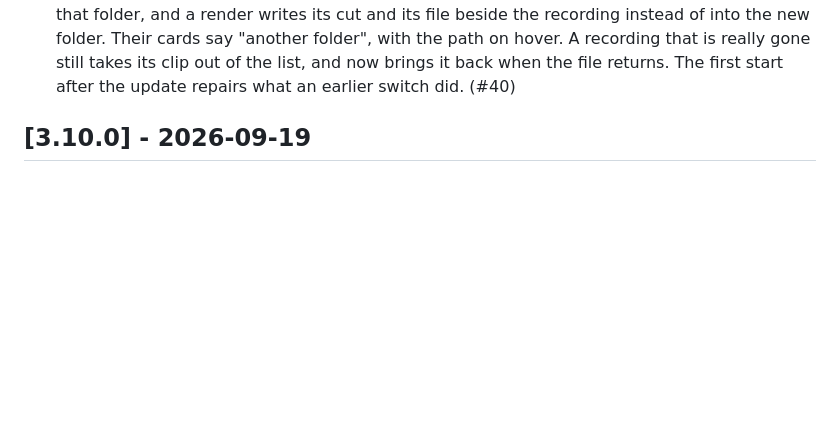
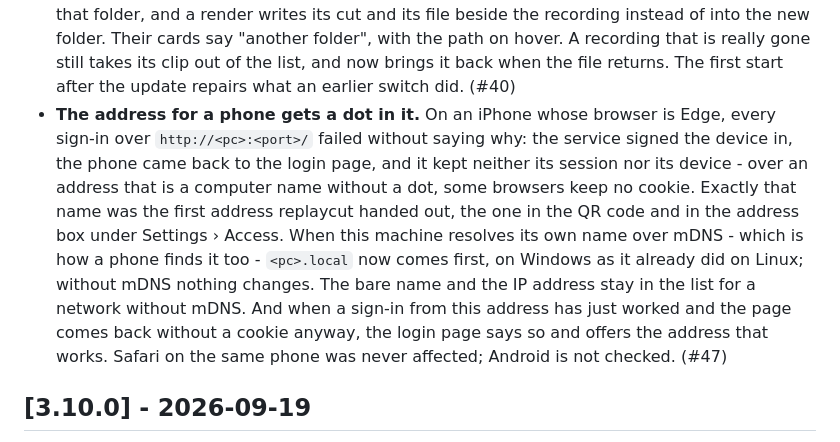
Before and after one commit to KallistoX/replaycut, a Markdown page: CHANGELOG.md, the part around the change. GitHub-like rendering; blank space fills up the shorter version.

Commit message:
Note the address fix in the changelog
Closes #47.

Co-Authored-By: Claude Opus 5 <noreply@anthropic.com>

```diff
--- a/CHANGELOG.md
+++ b/CHANGELOG.md
@@ -27,6 +27,20 @@ contract.
   still takes its clip out of the list, and now brings it back when the file
   returns. The first start after the update repairs what an earlier switch
   did. (#40)
+- **The address for a phone gets a dot in it.** On an iPhone whose browser
+  is Edge, every sign-in over `http://<pc>:<port>/` failed without saying
+  why: the service signed the device in, the phone came back to the login
+  page, and it kept neither its session nor its device - over an address
+  that is a computer name without a dot, some browsers keep no cookie.
+  Exactly that name was the first address replaycut handed out, the one in
+  the QR code and in the address box under Settings › Access. When this
+  machine resolves its own name over mDNS - which is how a phone finds it
+  too - `<pc>.local` now comes first, on Windows as it already did on
+  Linux; without mDNS nothing changes. The bare name and the IP address
+  stay in the list for a network without mDNS. And when a sign-in from this
+  address has just worked and the page comes back without a cookie anyway,
+  the login page says so and offers the address that works. Safari on the
+  same phone was never affected; Android is not checked. (#47)
 
 ## [3.10.0] - 2026-09-19
 
```
